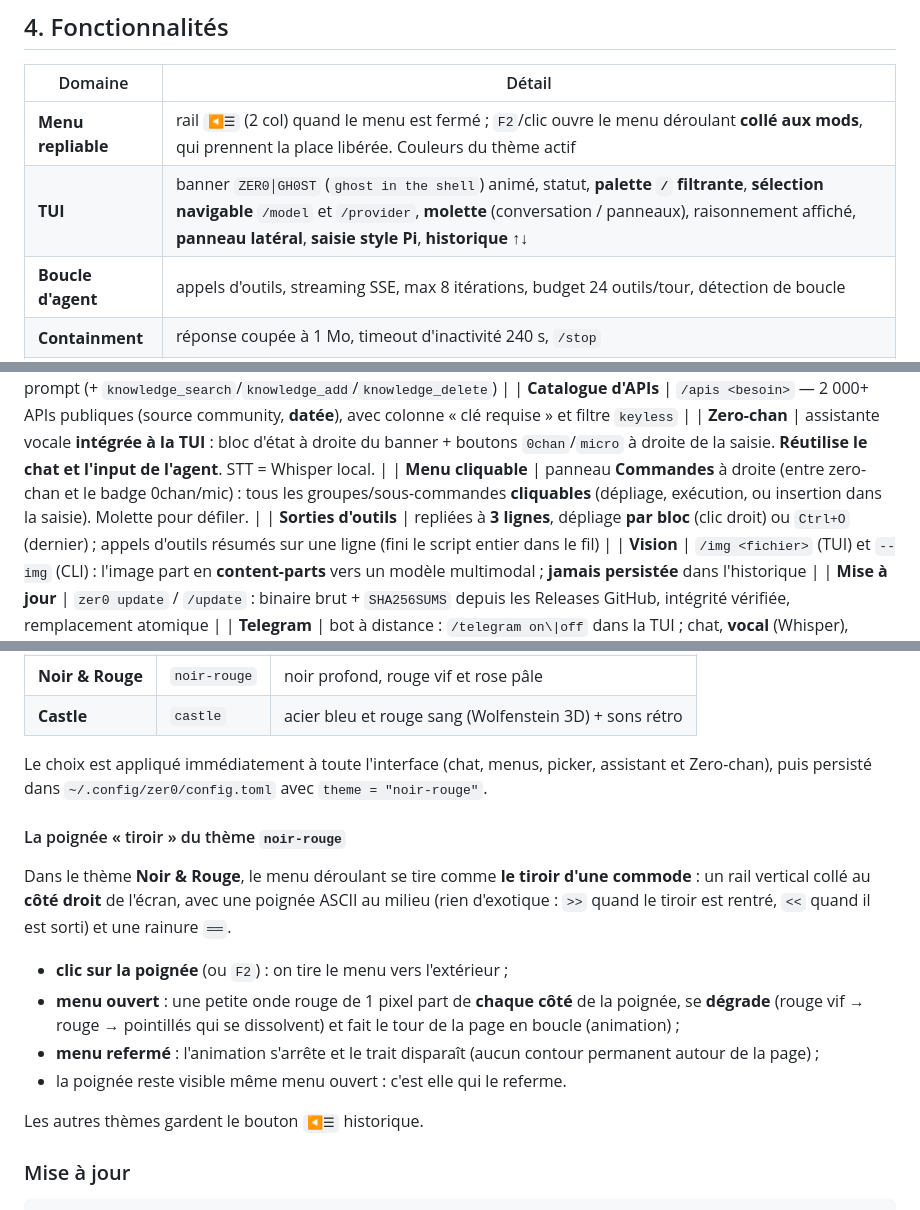
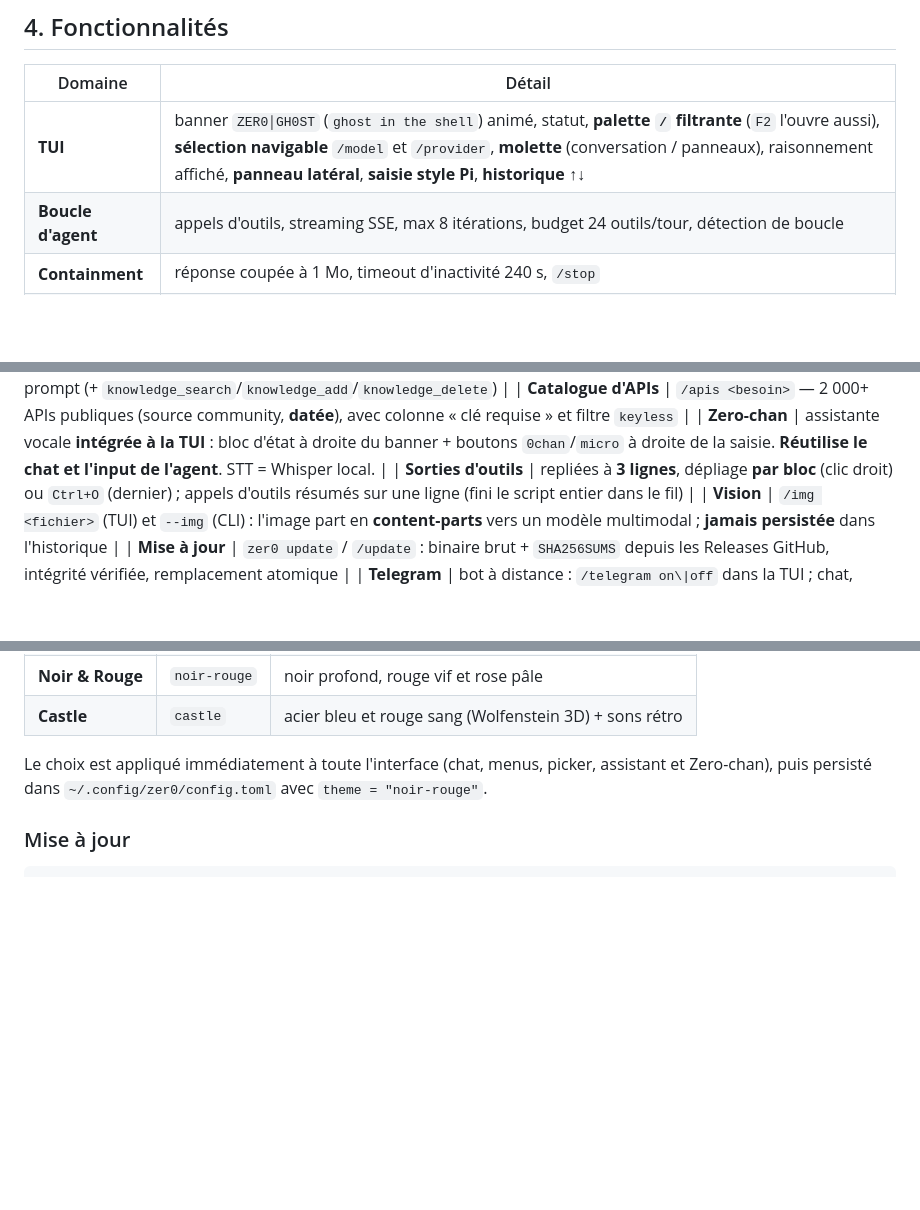
Before and after one commit to Richerrail/zer0gh0st, a Markdown page: README.md, 3 parts joined by grey strips. GitHub-like rendering; blank space fills up the shorter version.

Commit message:
docs: retire les mentions du menu déroulant disparu
Trois passages décrivaient un menu supprimé en v0.7.32 :

- le rail `◀☰` / « F2 ouvre le menu déroulant collé aux mods » ;
- le « panneau Commandes cliquable à droite » (`menu_hits` n'est plus alimenté
  depuis, donc rien n'est cliquable) ;
- la section « poignée tiroir du thème noir-rouge » (ni rail, ni poignée, ni
  onde liée au menu : `rail_rect`/`arrow_rect` restaient vides).

La ligne TUI dit maintenant que la palette `/` existe et que `F2` l'ouvre. Au
passage, l'aide intégrée annonçait « F2 menu » : c'est « F2 palette ».

````diff
--- a/README.md
+++ b/README.md
@@ -183,8 +183,7 @@ Détail complet du modèle de menace : [`SAFETY.md`](./SAFETY.md).
 
 | Domaine | Détail |
 |---|---|
-| **Menu repliable** | rail `◀☰` (2 col) quand le menu est fermé ; `F2`/clic ouvre le menu déroulant **collé aux mods**, qui prennent la place libérée. Couleurs du thème actif |
-| **TUI** | banner `ZER0│GH0ST` (`ghost in the shell`) animé, statut, **palette `/` filtrante**, **sélection navigable** `/model` et `/provider`, **molette** (conversation / panneaux), raisonnement affiché, **panneau latéral**, **saisie style Pi**, **historique ↑↓** |
+| **TUI** | banner `ZER0│GH0ST` (`ghost in the shell`) animé, statut, **palette `/` filtrante** (`F2` l'ouvre aussi), **sélection navigable** `/model` et `/provider`, **molette** (conversation / panneaux), raisonnement affiché, **panneau latéral**, **saisie style Pi**, **historique ↑↓** |
 | **Boucle d'agent** | appels d'outils, streaming SSE, max 8 itérations, budget 24 outils/tour, détection de boucle |
 | **Containment** | réponse coupée à 1 Mo, timeout d'inactivité 240 s, `/stop` |
 | **Multi-provider** | 10 providers intégrés + personnalisés, **transport automatique** via `zer0-gw` (clés hors de l'agent) ou direct, failover |
@@ -198,7 +197,6 @@ par `ZER0_EXEC_TIMEOUT` ou par appel (`timeout_secs`).
 | **Connaissance** | base **SQLite + FTS5** (hybride **si** un embedder est configuré, sinon FTS5 seul), **injection auto** dans le prompt (+ `knowledge_search`/`knowledge_add`/`knowledge_delete`) |
 | **Catalogue d'APIs** | `/apis <besoin>` — 2 000+ APIs publiques (source community, **datée**), avec colonne « clé requise » et filtre `keyless` |
 | **Zero-chan** | assistante vocale **intégrée à la TUI** : bloc d'état à droite du banner + boutons `0chan`/`micro` à droite de la saisie. **Réutilise le chat et l'input de l'agent**. STT = Whisper local. |
-| **Menu cliquable** | panneau **Commandes** à droite (entre zero-chan et le badge 0chan/mic) : tous les groupes/sous-commandes **cliquables** (dépliage, exécution, ou insertion dans la saisie). Molette pour défiler. |
 | **Sorties d'outils** | repliées à **3 lignes**, dépliage **par bloc** (clic droit) ou `Ctrl+O` (dernier) ; appels d'outils résumés sur une ligne (fini le script entier dans le fil) |
 | **Vision** | `/img <fichier>` (TUI) et `--img` (CLI) : l'image part en **content-parts** vers un modèle multimodal ; **jamais persistée** dans l'historique |
 | **Mise à jour** | `zer0 update` / `/update` : binaire brut + `SHA256SUMS` depuis les Releases GitHub, intégrité vérifiée, remplacement atomique |
@@ -522,23 +520,6 @@ Le choix est appliqué immédiatement à toute l'interface (chat, menus, picker,
 assistant et Zero-chan), puis persisté dans `~/.config/zer0/config.toml` avec
 `theme = "noir-rouge"`.
 
-#### La poignée « tiroir » du thème `noir-rouge`
-
-Dans le thème **Noir & Rouge**, le menu déroulant se tire comme **le tiroir
-d'une commode** : un rail vertical collé au **côté droit** de l'écran, avec une
-poignée ASCII au milieu (rien d'exotique : `>>` quand le tiroir est rentré,
-`<<` quand il est sorti) et une rainure `══`.
-
-- **clic sur la poignée** (ou `F2`) : on tire le menu vers l'extérieur ;
-- **menu ouvert** : une petite onde rouge de 1 pixel part de **chaque côté** de
-  la poignée, se **dégrade** (rouge vif → rouge → pointillés qui se dissolvent)
-  et fait le tour de la page en boucle (animation) ;
-- **menu refermé** : l'animation s'arrête et le trait disparaît (aucun contour
-  permanent autour de la page) ;
-- la poignée reste visible même menu ouvert : c'est elle qui le referme.
-
-Les autres thèmes gardent le bouton `◀☰` historique.
-
 ### Mise à jour
 
 ```bash
````
